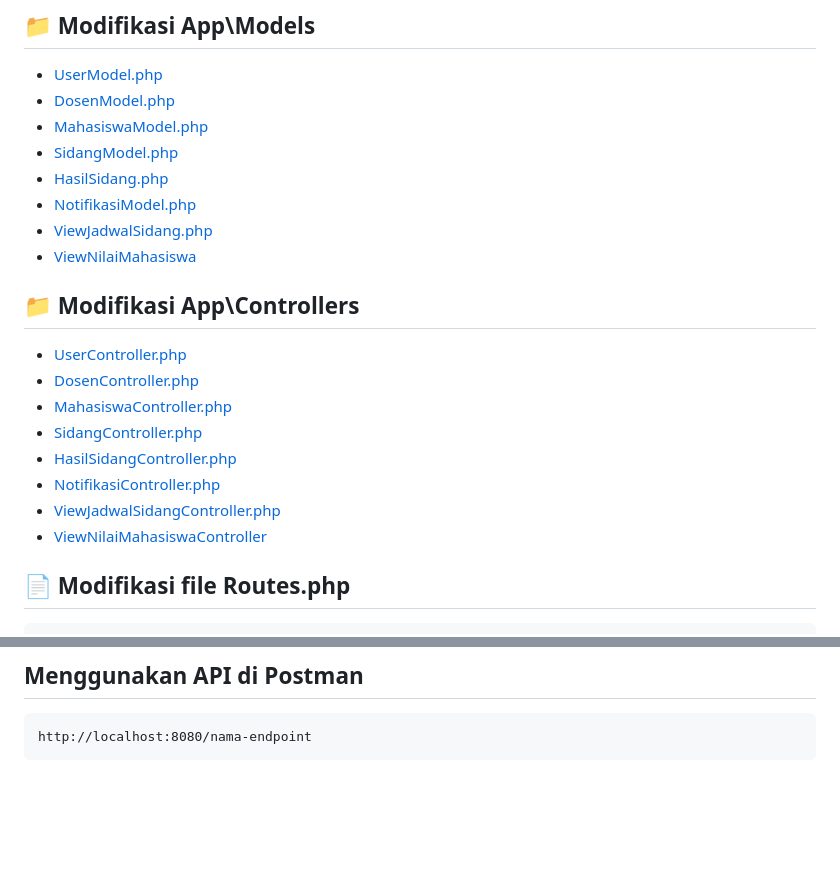
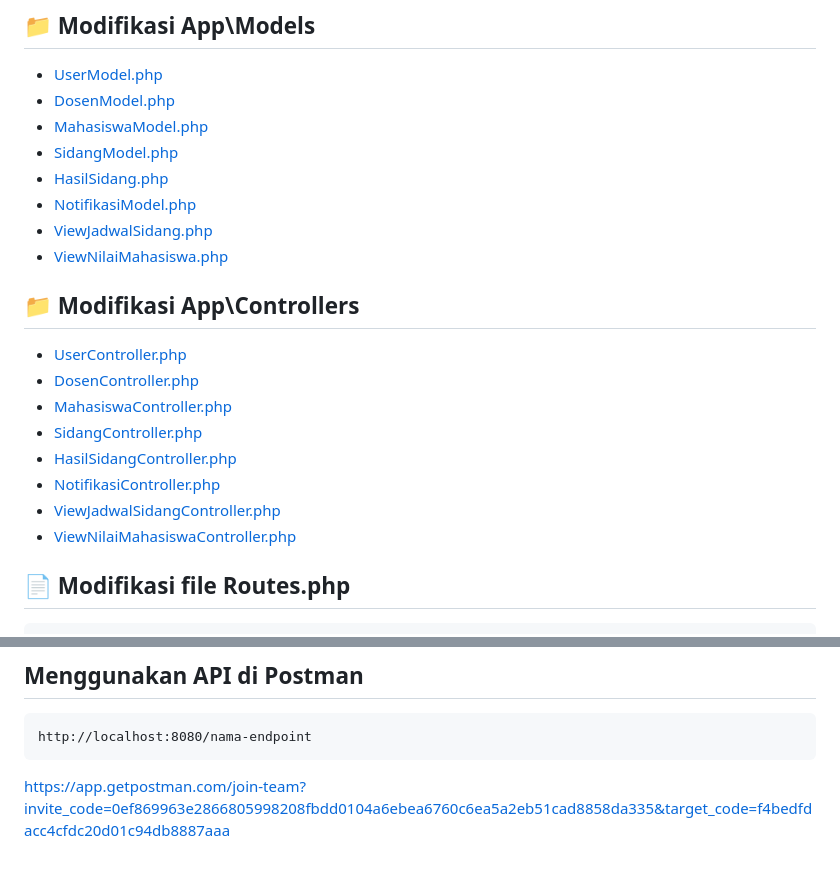
Before and after one commit to shelalaa20/PBF_KEL4_backend, a Markdown page: README.md, 2 parts joined by grey strips. Drawn GitHub-style; blank space fills up the shorter version.

````diff
--- a/README.md
+++ b/README.md
@@ -75,7 +75,7 @@ edit file Database.php menjadi seperti berikut
 - [HasilSidang.php](https://github.com/shelalaa20/PBF_KEL4_backend/blob/main/app/Models/HasilSidangModel.php)
 - [NotifikasiModel.php](https://github.com/shelalaa20/PBF_KEL4_backend/blob/main/app/Models/NotifikasiModel.php)
 - [ViewJadwalSidang.php](https://github.com/shelalaa20/PBF_KEL4_backend/blob/main/app/Models/ViewJadwalSidangModel.php)
-- [ViewNilaiMahasiswa](https://github.com/shelalaa20/PBF_KEL4_backend/blob/main/app/Models/ViewNilaiMahasiswaModel.php)
+- [ViewNilaiMahasiswa.php](https://github.com/shelalaa20/PBF_KEL4_backend/blob/main/app/Models/ViewNilaiMahasiswaModel.php)
 
 ## 📁 Modifikasi App\Controllers
 - [UserController.php](https://github.com/shelalaa20/PBF_KEL4_backend/blob/main/app/Controllers/UserController.php)
@@ -85,7 +85,7 @@ edit file Database.php menjadi seperti berikut
 - [HasilSidangController.php](https://github.com/shelalaa20/PBF_KEL4_backend/blob/main/app/Controllers/HasilSidangController.php)
 - [NotifikasiController.php](https://github.com/shelalaa20/PBF_KEL4_backend/blob/main/app/Controllers/NotifikasiController.php)
 - [ViewJadwalSidangController.php](https://github.com/shelalaa20/PBF_KEL4_backend/blob/main/app/Controllers/ViewJadwalSidangController.php)
-- [ViewNilaiMahasiswaController](https://github.com/shelalaa20/PBF_KEL4_backend/blob/main/app/Controllers/ViewNilaiMahasiswaController.php)
+- [ViewNilaiMahasiswaController.php](https://github.com/shelalaa20/PBF_KEL4_backend/blob/main/app/Controllers/ViewNilaiMahasiswaController.php)
 
 ## 📄 Modifikasi file Routes.php
 ```
@@ -111,3 +111,4 @@ php spark serve
 ```
 http://localhost:8080/nama-endpoint
 ```
+https://app.getpostman.com/join-team?invite_code=0ef869963e2866805998208fbdd0104a6ebea6760c6ea5a2eb51cad8858da335&target_code=f4bedfdacc4cfdc20d01c94db8887aaa
````
